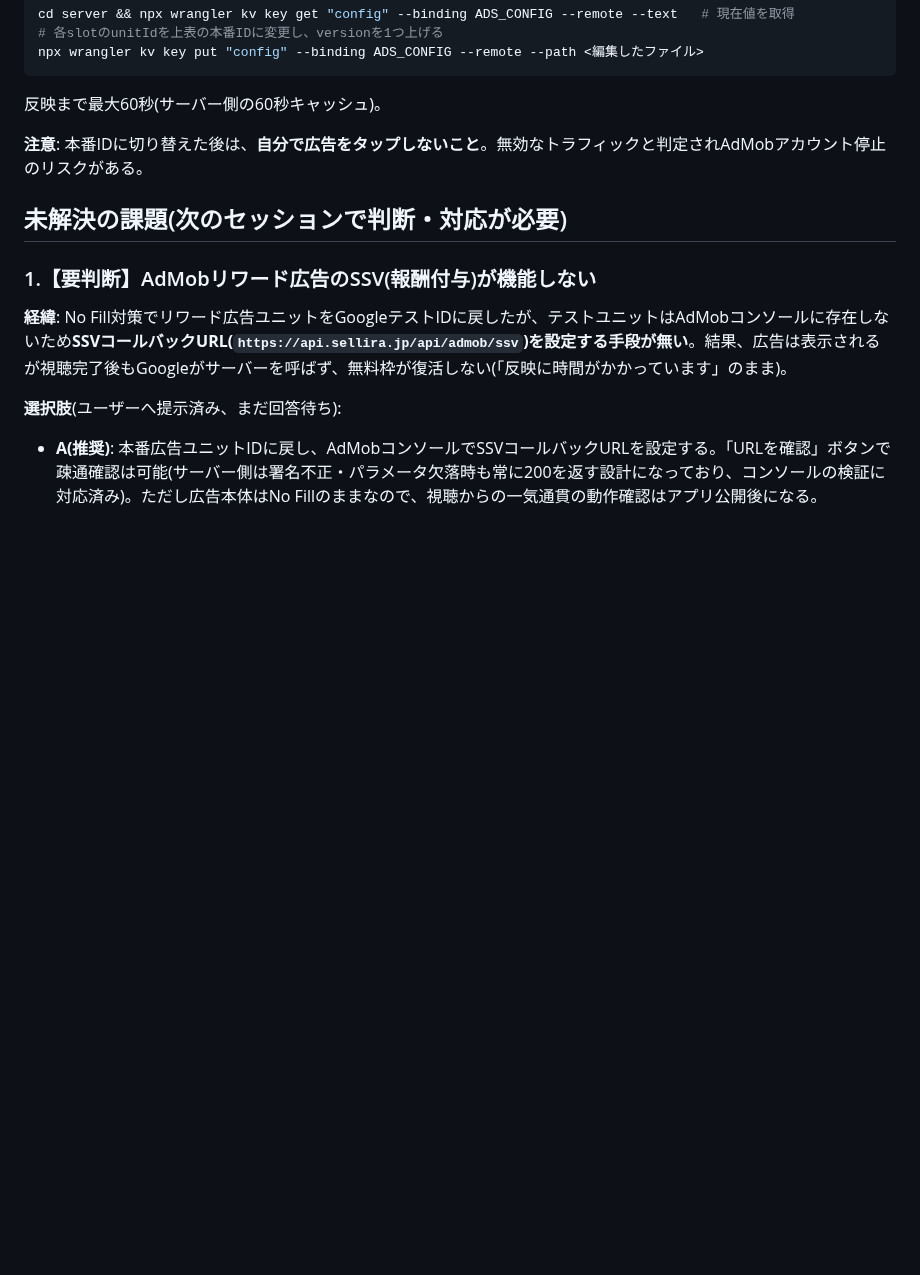
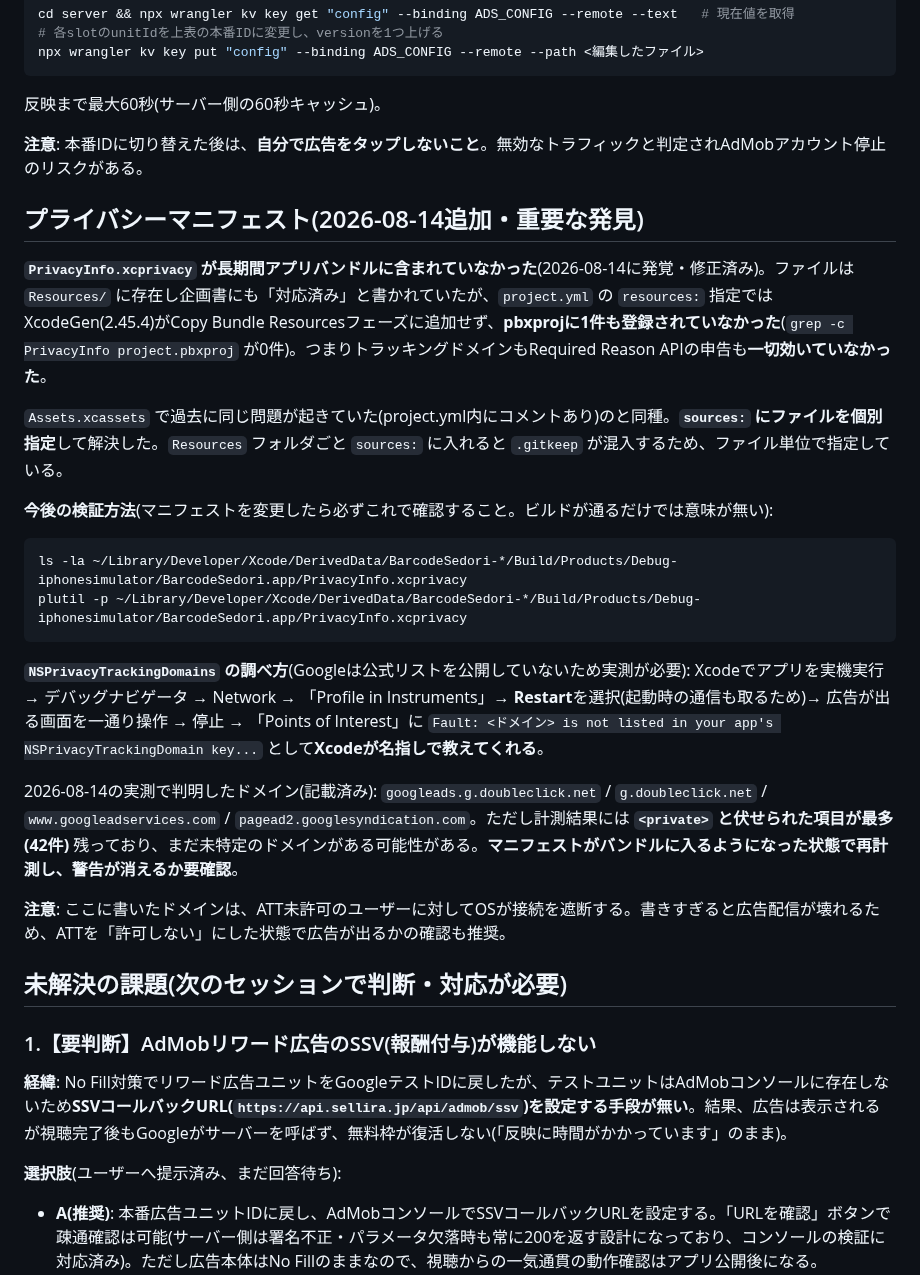
Before and after one commit to yuriasu2/-barcode_sedori, a Markdown page: SESSION-HANDOFF.md, the part around the change. GitHub-like rendering; blank space fills up the shorter version.

Commit message:
docs: プライバシーマニフェストの不具合と計測手順を引き継ぎ書に記録

````diff
--- a/SESSION-HANDOFF.md
+++ b/SESSION-HANDOFF.md
@@ -120,6 +120,25 @@ npx wrangler kv key put "config" --binding ADS_CONFIG --remote --path <編集し
 
 **注意**: 本番IDに切り替えた後は、**自分で広告をタップしないこと**。無効なトラフィックと判定されAdMobアカウント停止のリスクがある。
 
+## プライバシーマニフェスト(2026-08-14追加・重要な発見)
+
+**`PrivacyInfo.xcprivacy` が長期間アプリバンドルに含まれていなかった**(2026-08-14に発覚・修正済み)。ファイルは `Resources/` に存在し企画書にも「対応済み」と書かれていたが、`project.yml` の `resources:` 指定ではXcodeGen(2.45.4)がCopy Bundle Resourcesフェーズに追加せず、**pbxprojに1件も登録されていなかった**(`grep -c PrivacyInfo project.pbxproj` が0件)。つまりトラッキングドメインもRequired Reason APIの申告も**一切効いていなかった**。
+
+`Assets.xcassets` で過去に同じ問題が起きていた(project.yml内にコメントあり)のと同種。**`sources:` にファイルを個別指定**して解決した。`Resources` フォルダごと `sources:` に入れると `.gitkeep` が混入するため、ファイル単位で指定している。
+
+**今後の検証方法**(マニフェストを変更したら必ずこれで確認すること。ビルドが通るだけでは意味が無い):
+```bash
+ls -la ~/Library/Developer/Xcode/DerivedData/BarcodeSedori-*/Build/Products/Debug-iphonesimulator/BarcodeSedori.app/PrivacyInfo.xcprivacy
+plutil -p ~/Library/Developer/Xcode/DerivedData/BarcodeSedori-*/Build/Products/Debug-iphonesimulator/BarcodeSedori.app/PrivacyInfo.xcprivacy
+```
+
+**`NSPrivacyTrackingDomains` の調べ方**(Googleは公式リストを公開していないため実測が必要):
+Xcodeでアプリを実機実行 → デバッグナビゲータ → Network → 「Profile in Instruments」→ **Restart**を選択(起動時の通信も取るため)→ 広告が出る画面を一通り操作 → 停止 → 「Points of Interest」に `Fault: <ドメイン> is not listed in your app's NSPrivacyTrackingDomain key...` として**Xcodeが名指しで教えてくれる**。
+
+2026-08-14の実測で判明したドメイン(記載済み): `googleads.g.doubleclick.net` / `g.doubleclick.net` / `www.googleadservices.com` / `pagead2.googlesyndication.com`。ただし計測結果には **`<private>` と伏せられた項目が最多(42件)** 残っており、まだ未特定のドメインがある可能性がある。**マニフェストがバンドルに入るようになった状態で再計測し、警告が消えるか要確認**。
+
+**注意**: ここに書いたドメインは、ATT未許可のユーザーに対してOSが接続を遮断する。書きすぎると広告配信が壊れるため、ATTを「許可しない」にした状態で広告が出るかの確認も推奨。
+
 ## 未解決の課題(次のセッションで判断・対応が必要)
 
 ### 1.【要判断】AdMobリワード広告のSSV(報酬付与)が機能しない
````
